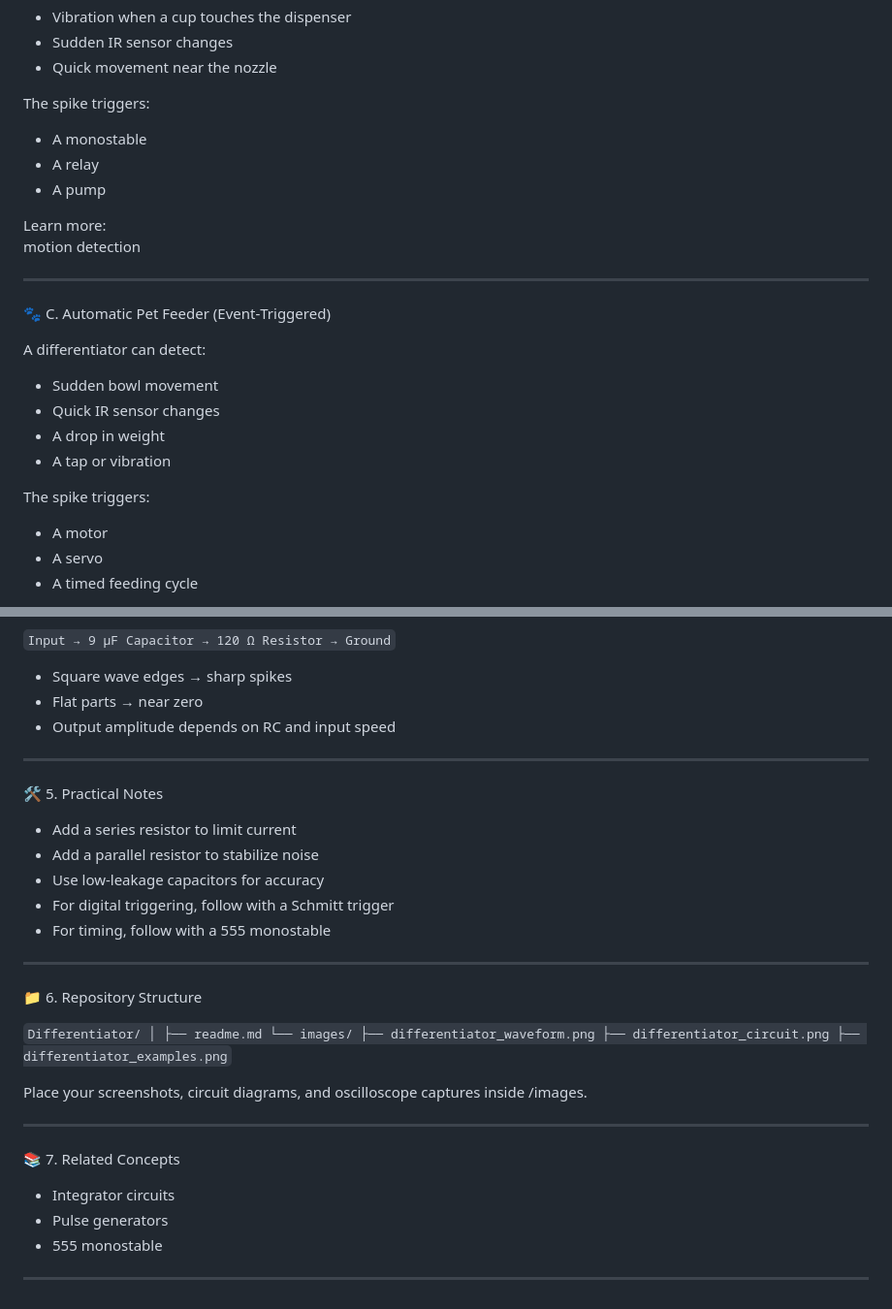
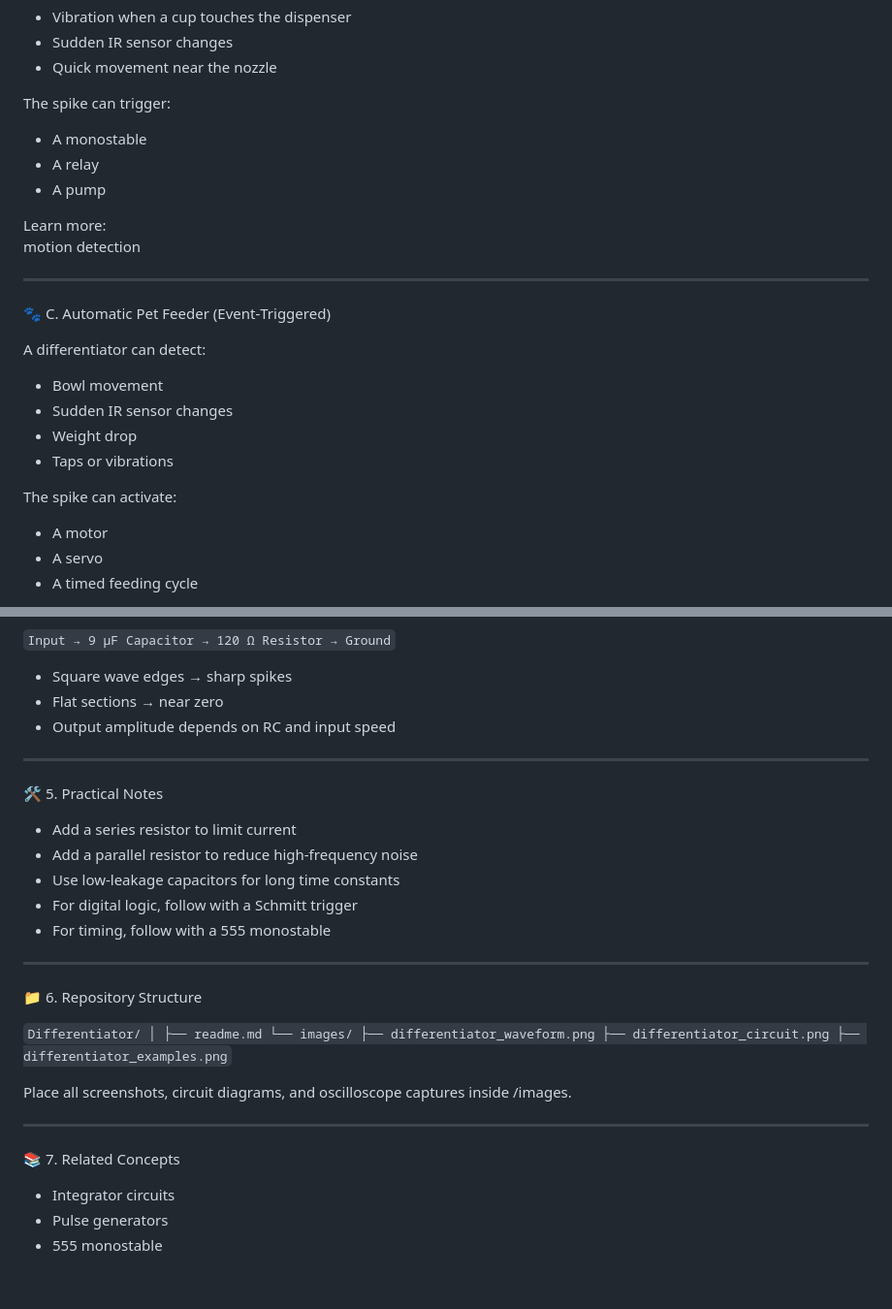
Before and after one commit to ArakelTheDragon/Library_Other, a Markdown page: Differentiator/readme.md, 2 parts joined by grey strips. Shown at 97% size. Drawn GitHub-style.

```diff
--- a/Differentiator/readme.md
+++ b/Differentiator/readme.md
@@ -108,7 +89,7 @@ A differentiator can detect:
 - Sudden IR sensor changes
 - Quick movement near the nozzle
 
-The spike triggers:
+The spike can trigger:
 - A monostable
 - A relay
 - A pump
@@ -122,12 +103,12 @@ motion detection
 
 A differentiator can detect:
 
-- Sudden bowl movement
-- Quick IR sensor changes
-- A drop in weight
-- A tap or vibration
+- Bowl movement
+- Sudden IR sensor changes
+- Weight drop
+- Taps or vibrations
 
-The spike triggers:
+The spike can activate:
 - A motor
 - A servo
 - A timed feeding cycle
@@ -174,7 +155,7 @@ Input → 9 µF Capacitor → 120 Ω Resistor → Ground
 `
 
 - Square wave edges → sharp spikes
-- Flat parts → near zero
+- Flat sections → near zero
 - Output amplitude depends on RC and input speed
 
 ---
@@ -182,9 +163,9 @@ Input → 9 µF Capacitor → 120 Ω Resistor → Ground
 🛠️ 5. Practical Notes
 
 - Add a series resistor to limit current
-- Add a parallel resistor to stabilize noise
-- Use low‑leakage capacitors for accuracy
-- For digital triggering, follow with a Schmitt trigger
+- Add a parallel resistor to reduce high‑frequency noise
+- Use low‑leakage capacitors for long time constants
+- For digital logic, follow with a Schmitt trigger
 - For timing, follow with a 555 monostable
 
 ---
@@ -201,7 +182,7 @@ Differentiator/
       ├── differentiator_examples.png
 `
 
-Place your screenshots, circuit diagrams, and oscilloscope captures inside /images.
+Place all screenshots, circuit diagrams, and oscilloscope captures inside /images.
 
 ---
 
@@ -210,5 +191,3 @@ Place your screenshots, circuit diagrams, and oscilloscope captures inside /imag
 - Integrator circuits
 - Pulse generators
 - 555 monostable
-
----
```
Also changed, not shown: other parts of Differentiator/readme.md (+17 -36 lines).
